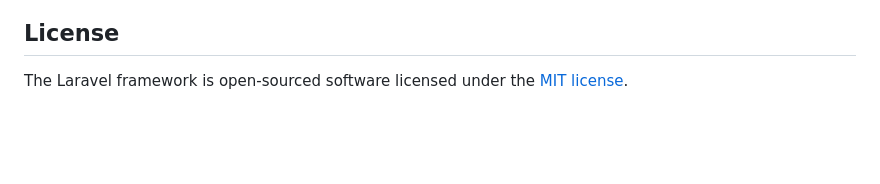
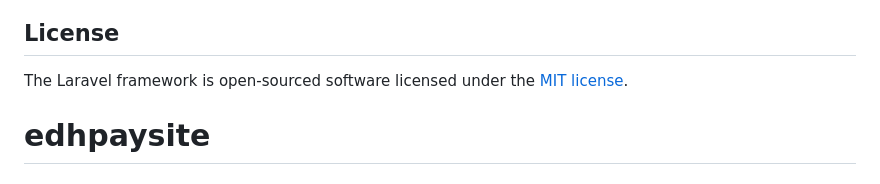
Before and after one commit to fixedevelloper/edhpaysite, a Markdown page: README.md, the part around the change. GitHub-like rendering; blank space fills up the shorter version.

```diff
--- a/README.md
+++ b/README.md
@@ -64,3 +64,4 @@ If you discover a security vulnerability within Laravel, please send an e-mail t
 ## License
 
 The Laravel framework is open-sourced software licensed under the [MIT license](https://opensource.org/licenses/MIT).
+# edhpaysite
```
